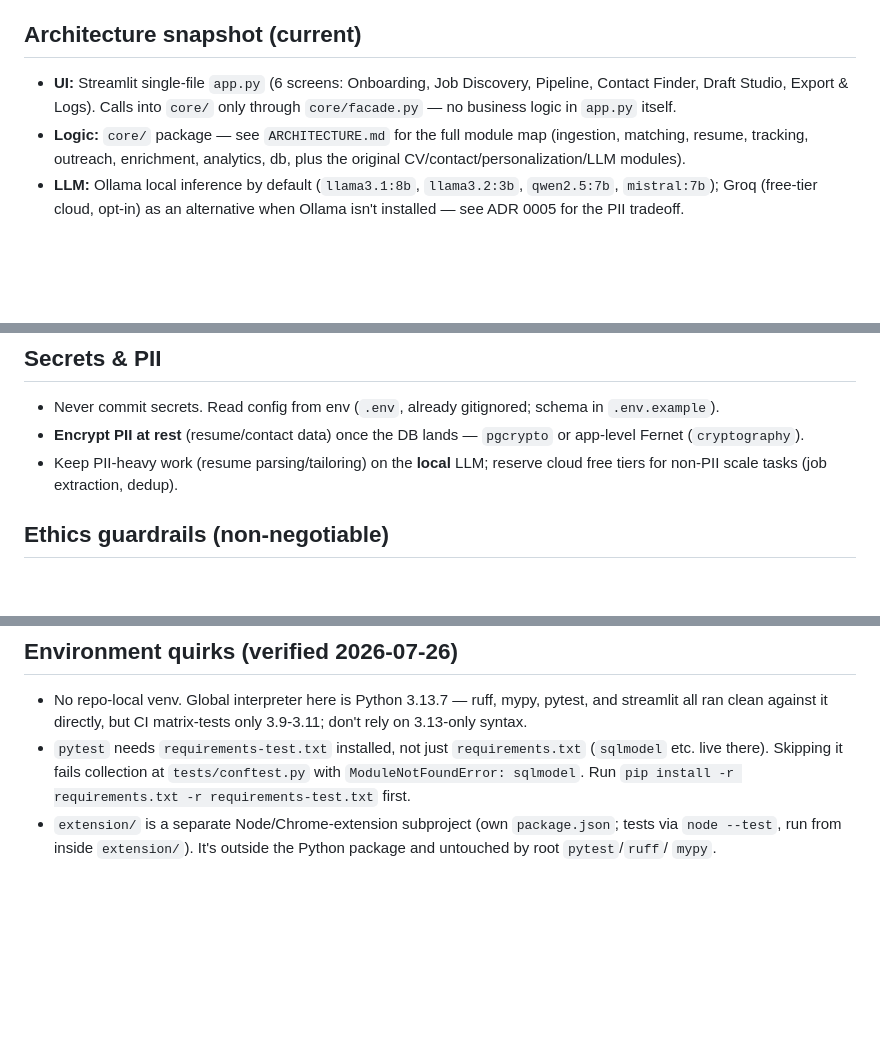
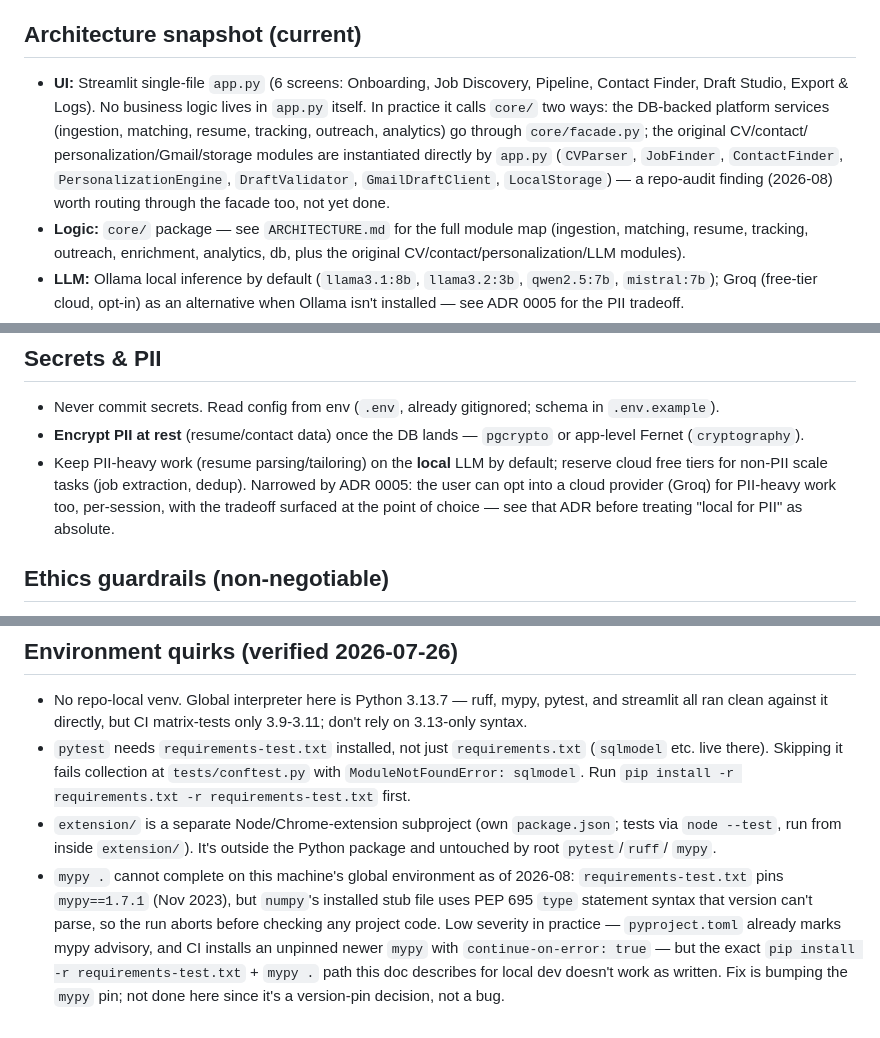
Before and after one commit to aaron-seq/CareerAgent, a Markdown page: CLAUDE.md, 3 parts joined by grey strips. Rendered like a GitHub page; blank space fills up the shorter version.

```diff
--- a/CLAUDE.md
+++ b/CLAUDE.md
@@ -14,8 +14,14 @@ available as an opt-in alternative (ADR 0005).
 
 ## Architecture snapshot (current)
 - **UI:** Streamlit single-file `app.py` (6 screens: Onboarding, Job Discovery,
-  Pipeline, Contact Finder, Draft Studio, Export & Logs). Calls into `core/`
-  only through `core/facade.py` — no business logic in `app.py` itself.
+  Pipeline, Contact Finder, Draft Studio, Export & Logs). No business logic
+  lives in `app.py` itself. In practice it calls `core/` two ways: the
+  DB-backed platform services (ingestion, matching, resume, tracking,
+  outreach, analytics) go through `core/facade.py`; the original CV/contact/
+  personalization/Gmail/storage modules are instantiated directly by
+  `app.py` (`CVParser`, `JobFinder`, `ContactFinder`, `PersonalizationEngine`,
+  `DraftValidator`, `GmailDraftClient`, `LocalStorage`) — a repo-audit finding
+  (2026-08) worth routing through the facade too, not yet done.
 - **Logic:** `core/` package — see `ARCHITECTURE.md` for the full module map
   (ingestion, matching, resume, tracking, outreach, enrichment, analytics,
   db, plus the original CV/contact/personalization/LLM modules).
@@ -61,8 +67,11 @@ available as an opt-in alternative (ADR 0005).
   schema in `.env.example`).
 - **Encrypt PII at rest** (resume/contact data) once the DB lands — `pgcrypto`
   or app-level Fernet (`cryptography`).
-- Keep PII-heavy work (resume parsing/tailoring) on the **local** LLM; reserve
-  cloud free tiers for non-PII scale tasks (job extraction, dedup).
+- Keep PII-heavy work (resume parsing/tailoring) on the **local** LLM by
+  default; reserve cloud free tiers for non-PII scale tasks (job extraction,
+  dedup). Narrowed by ADR 0005: the user can opt into a cloud provider (Groq)
+  for PII-heavy work too, per-session, with the tradeoff surfaced at the
+  point of choice — see that ADR before treating "local for PII" as absolute.
 
 ## Ethics guardrails (non-negotiable)
 1. **Human-in-the-loop before every submit** — autofill fills, the human
@@ -103,3 +112,12 @@ ruff check .                 # lint
   `package.json`; tests via `node --test`, run from inside `extension/`).
   It's outside the Python package and untouched by root `pytest`/`ruff`/
   `mypy`.
+- `mypy .` cannot complete on this machine's global environment as of
+  2026-08: `requirements-test.txt` pins `mypy==1.7.1` (Nov 2023), but
+  `numpy`'s installed stub file uses PEP 695 `type` statement syntax that
+  version can't parse, so the run aborts before checking any project code.
+  Low severity in practice — `pyproject.toml` already marks mypy advisory,
+  and CI installs an unpinned newer `mypy` with `continue-on-error: true` —
+  but the exact `pip install -r requirements-test.txt` + `mypy .` path this
+  doc describes for local dev doesn't work as written. Fix is bumping the
+  `mypy` pin; not done here since it's a version-pin decision, not a bug.
```
Also changed, not shown: ARCHITECTURE.md (+11 -4 lines), CONTRIBUTING.md (+5 -3 lines).
